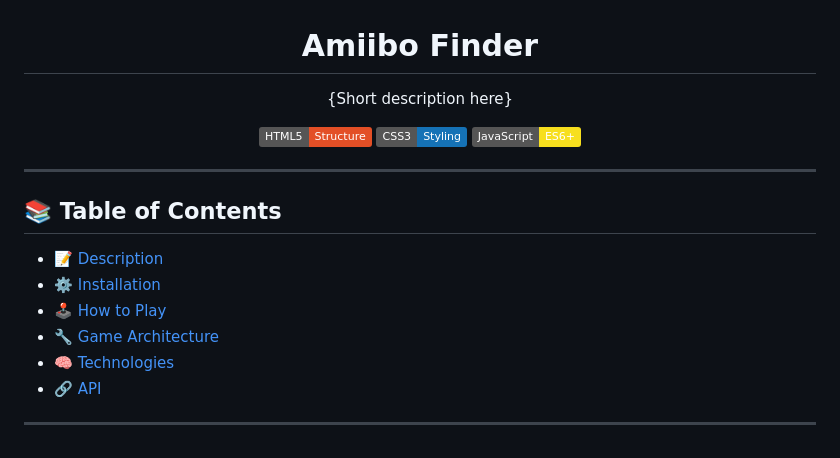
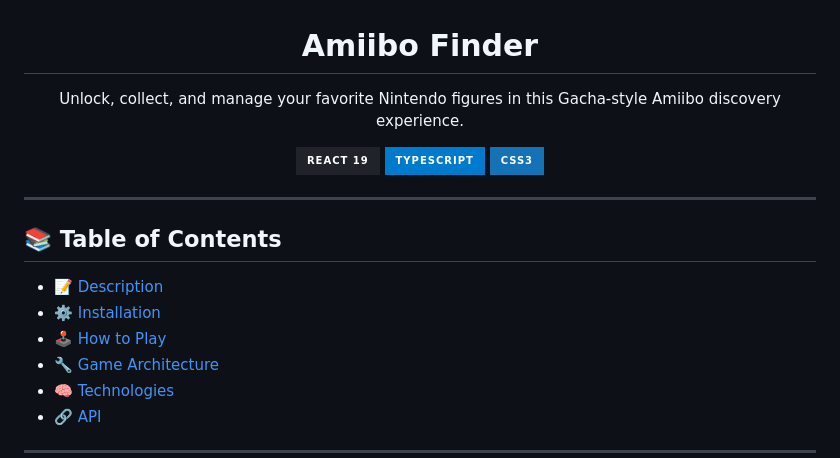
Before and after one commit to Davitroon/Amiibo-Finder, a Markdown page: README.md, the part around one of its changes. Drawn GitHub-style; badges without logos.

Commit message:
Update README with new description and badges
Enhanced the project description for clarity and appeal.
Updated technology badges to reflect React, TypeScript, and CSS3, and improved formatting for better readability.

```diff
--- a/README.md
+++ b/README.md
@@ -1,14 +1,18 @@
 <h1 align="center">Amiibo Finder</h1>
 
-<p align="center">
-{Short description here}
+<p align="center" style="font-style: italic">
+Unlock, collect, and manage your favorite Nintendo figures in this Gacha-style Amiibo discovery experience.
 </p>
 
-<p align="center">
-  <img src="https://img.shields.io/badge/HTML5-Structure-E34F26?logo=html5&logoColor=white" alt="HTML5" />
-  <img src="https://img.shields.io/badge/CSS3-Styling-1572B6?logo=css3&logoColor=white" alt="CSS3" />
-  <img src="https://img.shields.io/badge/JavaScript-ES6%2B-F7DF1E?logo=javascript&logoColor=black" alt="JavaScript" />
-</p>
+<div align="center">
+
+<img src="https://img.shields.io/badge/React_19-20232A?style=for-the-badge&logo=react&logoColor=61DAFB">
+
+<img src="https://img.shields.io/badge/TypeScript-007ACC?style=for-the-badge&logo=typescript&logoColor=white">
+
+<img src="https://img.shields.io/badge/CSS3-1572B6?style=for-the-badge&logo=css3&logoColor=white">
+
+</div>
 
 ---
 
```
Also changed, not shown: other parts of README.md (+1 -1 lines).
